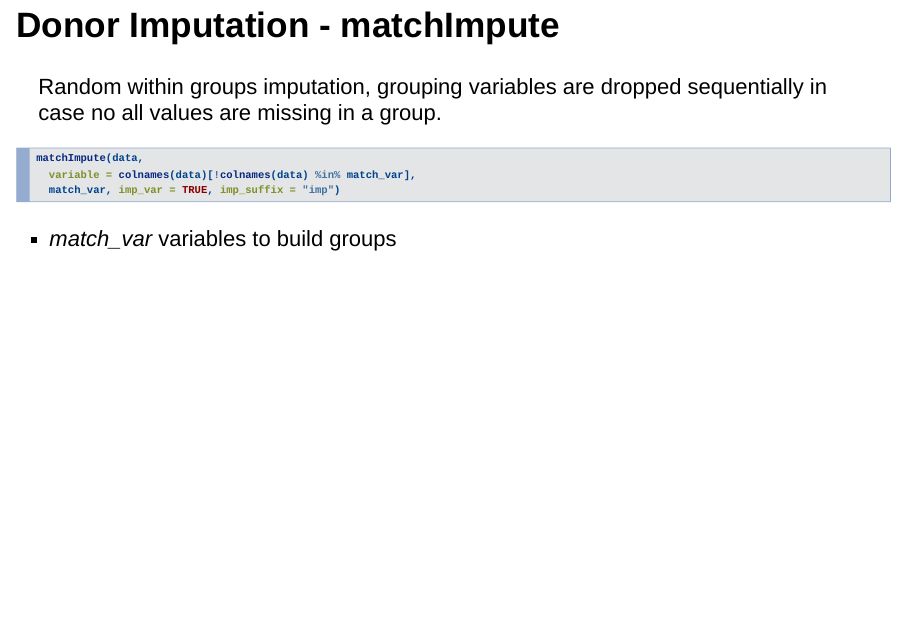
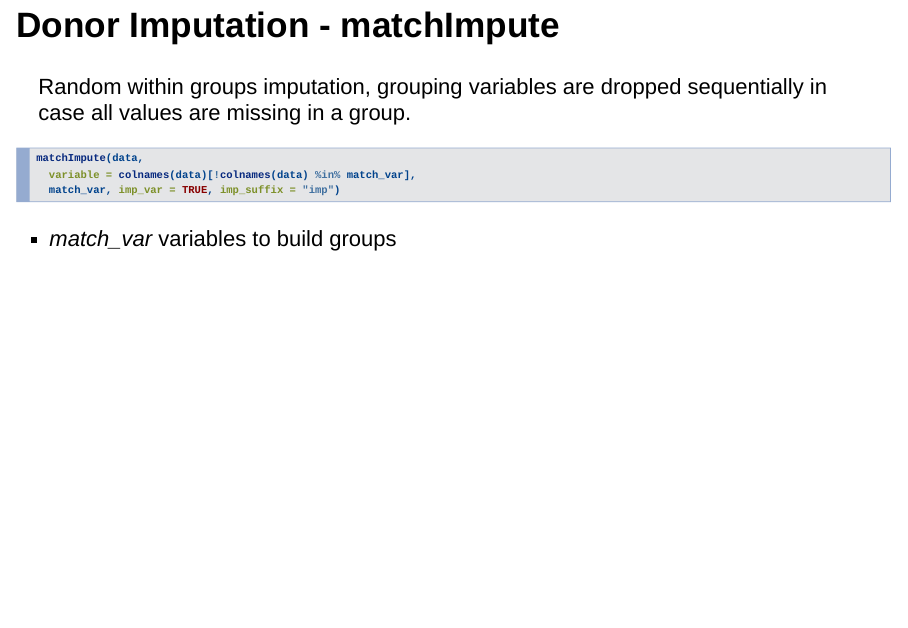
Before and after one commit to alexkowa/ISI2017, an R Markdown document (slides.Rmd): page 18 of 22. Rendered offline with R 4.5, knitr and Pandoc, with nearby package versions; drawn as Slidy slides in place of the format the file asks for; some code elsewhere in the file could not run offline.

Commit message:
small fix

````diff
--- a/slides.Rmd
+++ b/slides.Rmd
@@ -95,7 +95,7 @@ categorical target variables (*sampleCat*, *maxCat*).
  - *addRandom* - add a random variable to the distance computation (very low weight)
 
 ## Donor Imputation - matchImpute
-Random within groups imputation, grouping variables are dropped sequentially in case no all values are missing in a group.
+Random within groups imputation, grouping variables are dropped sequentially in case all values are missing in a group.
 ```{r,echo=TRUE,eval=FALSE}
 matchImpute(data,
   variable = colnames(data)[!colnames(data) %in% match_var],
````
